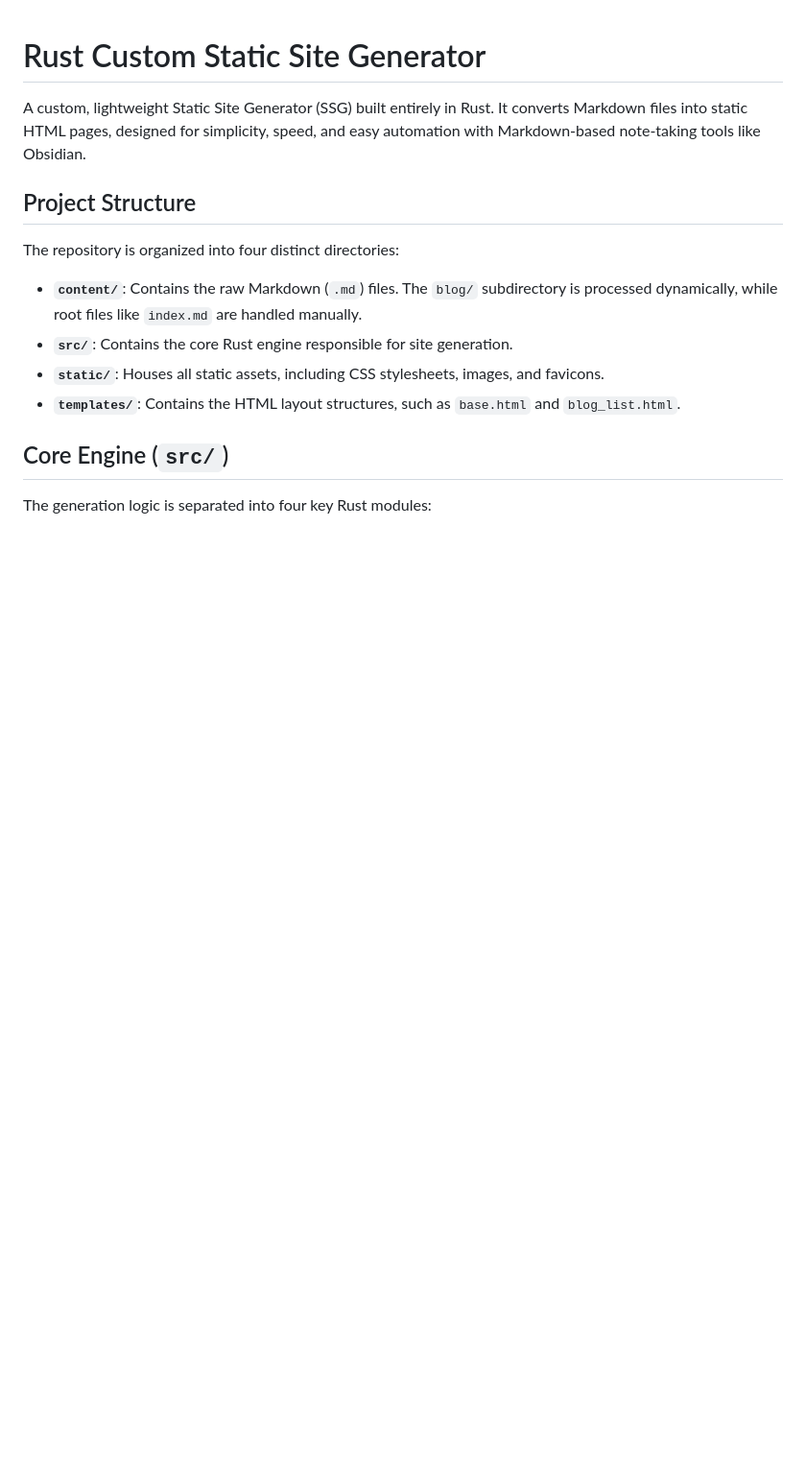
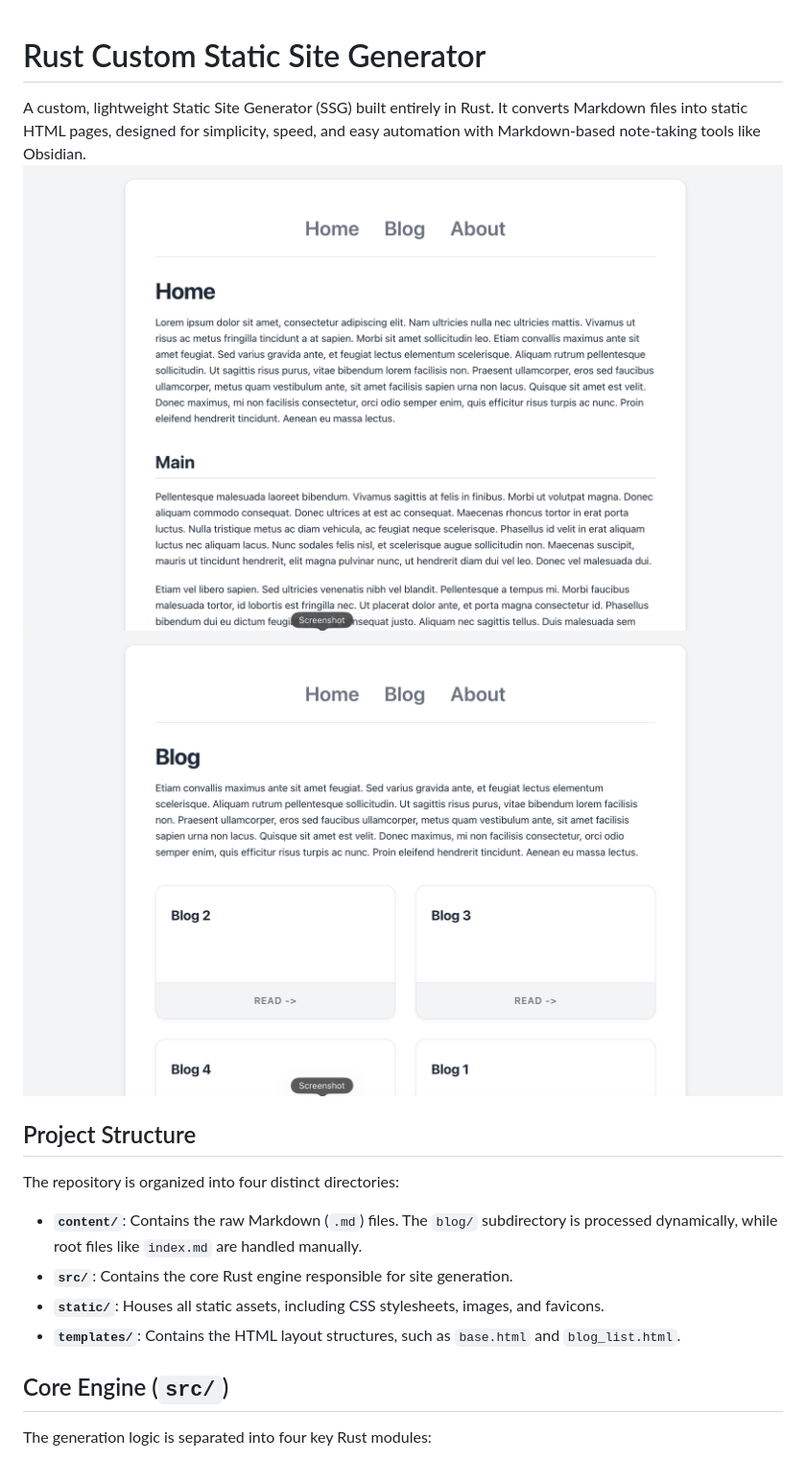
Before and after one commit to Edic189/Rust-SSG, a Markdown page: README.md, the part around the change. Shown: that part at 96% size. GitHub-like rendering; pictures changed too: screenshots/screenshot.png (added), screenshots/screenshot1.png (added); blank space fills up the shorter version.

Commit message:
Added screenshots

```diff
--- a/README.md
+++ b/README.md
@@ -1,7 +1,8 @@
 # Rust Custom Static Site Generator
 
 A custom, lightweight Static Site Generator (SSG) built entirely in Rust. It converts Markdown files into static HTML pages, designed for simplicity, speed, and easy automation with Markdown-based note-taking tools like Obsidian.
-
+![screenshot](screenshots/screenshot.png)
+![screenshot](screenshots/screenshot1.png)
 ## Project Structure
 
 The repository is organized into four distinct directories:
```
Also changed, not shown: 2 other files.
